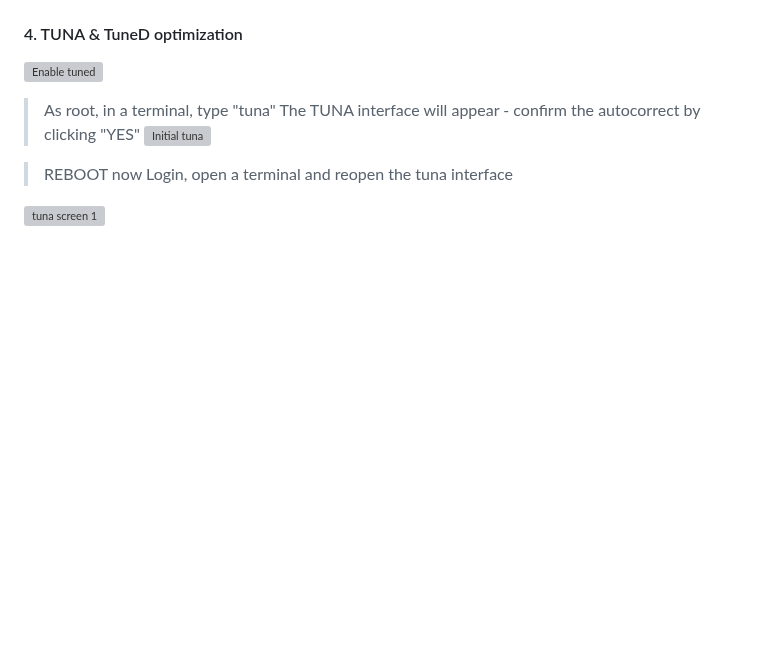
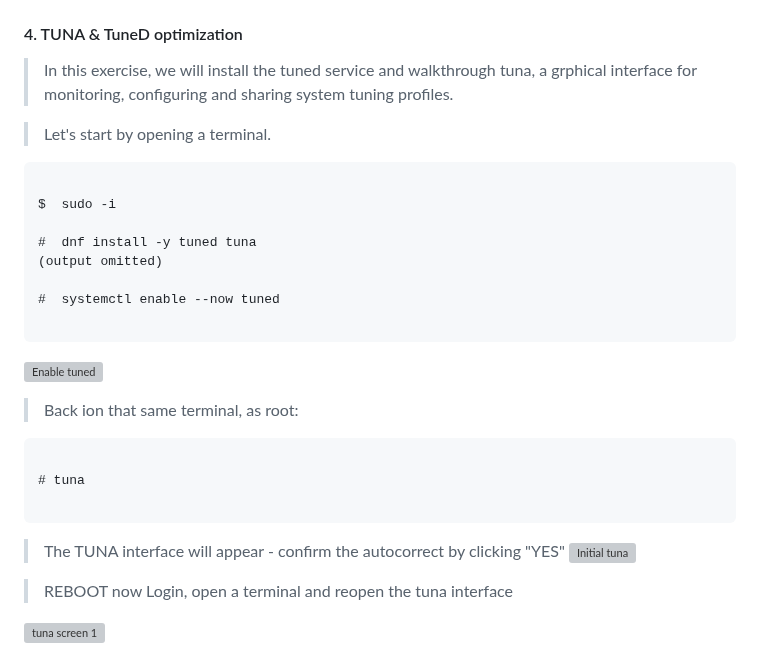
Before and after one commit to mattstonge/riscv_summit_devdays_fedora_AI_workshop, a Markdown page: riscv-workshop2.md, the part around the change. GitHub-like rendering; blank space fills up the shorter version; grey boxes are pictures that could not be loaded.

Commit message:
updated lab two

````diff
--- a/riscv-workshop2.md
+++ b/riscv-workshop2.md
@@ -302,10 +302,33 @@ $  sudo -i
 
 
 #### 4. TUNA & TuneD optimization
+> In this exercise, we will install the tuned service and walkthrough tuna, a grphical interface for monitoring, configuring and sharing system tuning profiles.
+
+> Let's start by opening a terminal.
+
+```
+
+$  sudo -i
+
+#  dnf install -y tuned tuna
+(output omitted)
+
+#  systemctl enable --now tuned
+
+```
 
 ![Enable tuned](https://github.com/mattstonge/riscv_summit_devdays_fedora_AI_workshop/blob/main/images/lab2a-tuned1.png)
 
-> As root, in a terminal, type "tuna"
+>
+
+> Back ion that same terminal, as root:
+
+```
+
+# tuna
+
+```
+
 > The TUNA interface will appear - confirm the autocorrect by clicking "YES"
 ![Initial tuna](https://github.com/mattstonge/riscv_summit_devdays_fedora_AI_workshop/blob/main/images/lab2a-tuna1.png)
 
````
